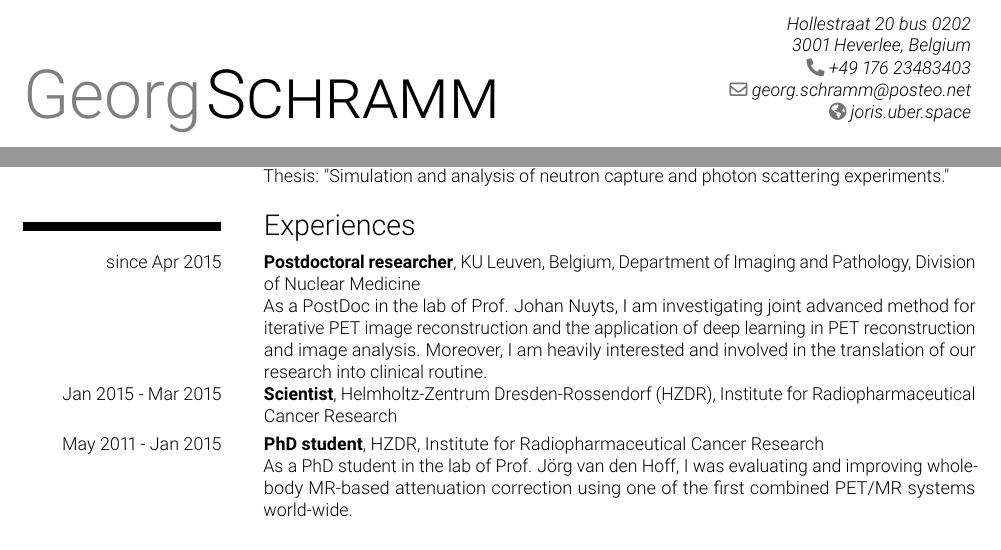
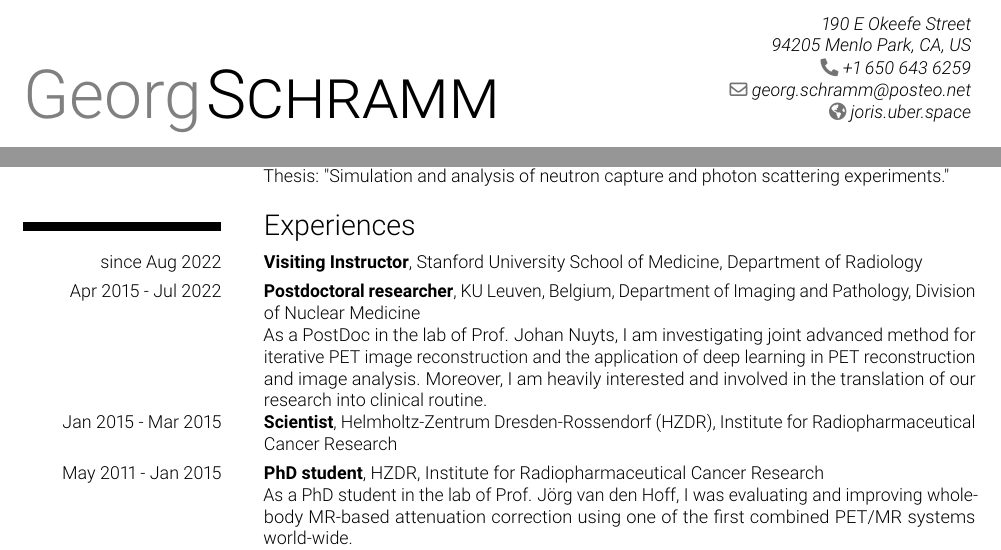
Before and after one commit to gschramm/cv, a LaTeX CV (cv_en.tex): two parts of page 1 of 3, joined at a grey line, cut at the place of the change. Compiled offline with pdfLaTeX.

Commit message:
update of CV

```diff
--- a/cv_en.tex
+++ b/cv_en.tex
@@ -32,8 +32,8 @@
 % personal data
 \firstname{Georg}
 \familyname{\textsc{Schramm}}
-\address{Hollestraat 20 bus 0202}{3001 Heverlee, Belgium} % optional, remove the line if not wanted
-\phone{+49~176~23483403}                         % optional, remove the line if not wanted
+\address{190 E Okeefe Street}{94205 Menlo Park, CA, US} % optional, remove the line if not wanted
+\phone{+1~650~643~6259}                         % optional, remove the line if not wanted
 \email{georg.schramm@posteo.net}                 % optional, remove the line if not wanted
 \homepage{joris.uber.space}                      % optional, remove the line if not wanted
 
@@ -71,7 +71,8 @@
 
 
 \section{Experiences}
-\cventry{since Apr 2015}{Postdoctoral researcher}{}{KU Leuven, Belgium, Department of Imaging and
+\cventry{since Aug 2022}{Visiting Instructor}{}{Stanford University School of Medicine, Department of Radiology}{}{}
+\cventry{Apr 2015 - Jul 2022}{Postdoctoral researcher}{}{KU Leuven, Belgium, Department of Imaging and
                                                     Pathology, Division of Nuclear Medicine}
         {}
         {As a PostDoc in the lab of Prof. Johan Nuyts, I am investigating
```
Also changed, not shown: cv_en.pdf.
